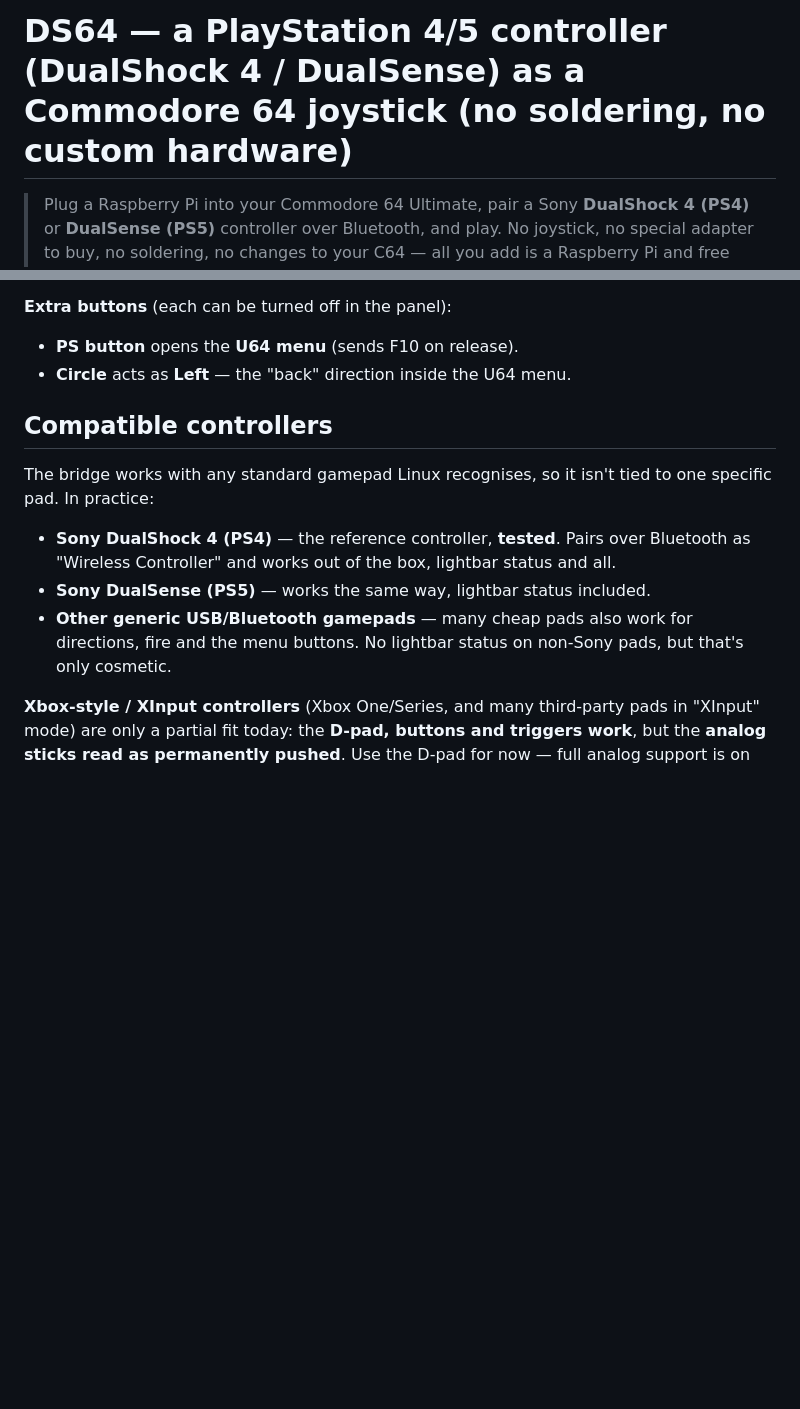
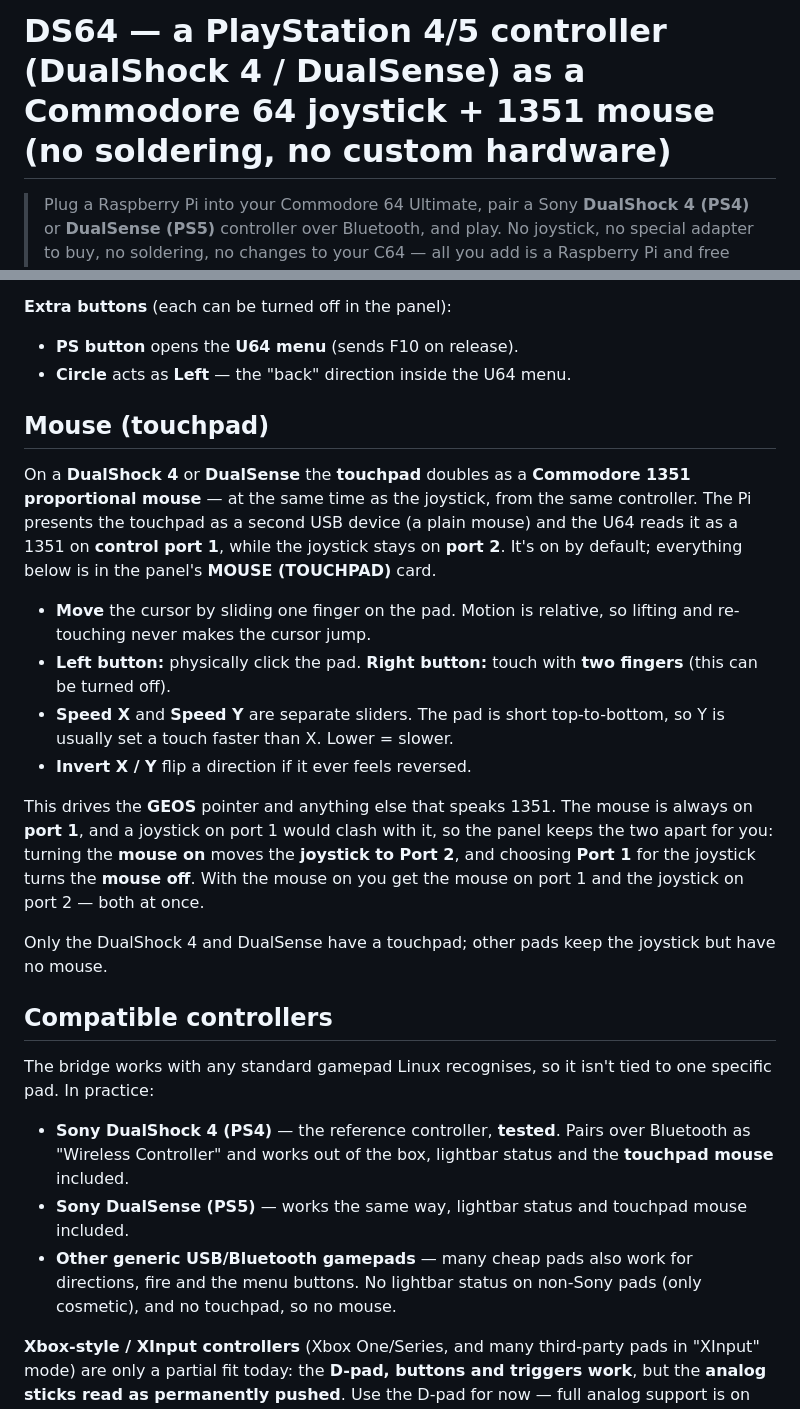
Before and after one commit to wallneradam/DS64, a Markdown page: README.md, 2 parts joined by grey strips. GitHub-like rendering; blank space fills up the shorter version.

```diff
--- a/README.md
+++ b/README.md
@@ -1,4 +1,4 @@
-# DS64 — a PlayStation 4/5 controller (DualShock 4 / DualSense) as a Commodore 64 joystick (no soldering, no custom hardware)
+# DS64 — a PlayStation 4/5 controller (DualShock 4 / DualSense) as a Commodore 64 joystick + 1351 mouse (no soldering, no custom hardware)
 
 > Plug a Raspberry Pi into your Commodore 64 Ultimate, pair a Sony **DualShock 4
 > (PS4)** or **DualSense (PS5)** controller over Bluetooth, and play. No joystick,
@@ -142,6 +196,32 @@ The panel's **MODE** switch decides how the joystick turns on and off:
 - **PS button** opens the **U64 menu** (sends F10 on release).
 - **Circle** acts as **Left** — the "back" direction inside the U64 menu.
 
+## Mouse (touchpad)
+
+On a **DualShock 4** or **DualSense** the **touchpad** doubles as a **Commodore
+1351 proportional mouse** — at the same time as the joystick, from the same
+controller. The Pi presents the touchpad as a second USB device (a plain mouse)
+and the U64 reads it as a 1351 on **control port 1**, while the joystick stays on
+**port 2**. It's on by default; everything below is in the panel's **MOUSE
+(TOUCHPAD)** card.
+
+- **Move** the cursor by sliding one finger on the pad. Motion is relative, so
+  lifting and re-touching never makes the cursor jump.
+- **Left button:** physically click the pad. **Right button:** touch with **two
+  fingers** (this can be turned off).
+- **Speed X** and **Speed Y** are separate sliders. The pad is short
+  top-to-bottom, so Y is usually set a touch faster than X. Lower = slower.
+- **Invert X / Y** flip a direction if it ever feels reversed.
+
+This drives the **GEOS** pointer and anything else that speaks 1351. The mouse is
+always on **port 1**, and a joystick on port 1 would clash with it, so the panel
+keeps the two apart for you: turning the **mouse on** moves the **joystick to Port
+2**, and choosing **Port 1** for the joystick turns the **mouse off**. With the
+mouse on you get the mouse on port 1 and the joystick on port 2 — both at once.
+
+Only the DualShock 4 and DualSense have a touchpad; other pads keep the joystick
+but have no mouse.
+
 ## Compatible controllers
 
 The bridge works with any standard gamepad Linux recognises, so it isn't tied to
@@ -149,11 +229,12 @@ one specific pad. In practice:
 
 - **Sony DualShock 4 (PS4)** — the reference controller, **tested**. Pairs over
   Bluetooth as "Wireless Controller" and works out of the box, lightbar status
-  and all.
-- **Sony DualSense (PS5)** — works the same way, lightbar status included.
+  and the **touchpad mouse** included.
+- **Sony DualSense (PS5)** — works the same way, lightbar status and touchpad
+  mouse included.
 - **Other generic USB/Bluetooth gamepads** — many cheap pads also work for
-  directions, fire and the menu buttons. No lightbar status on non-Sony pads, but
-  that's only cosmetic.
+  directions, fire and the menu buttons. No lightbar status on non-Sony pads (only
+  cosmetic), and no touchpad, so no mouse.
 
 **Xbox-style / XInput controllers** (Xbox One/Series, and many third-party pads in
 "XInput" mode) are only a partial fit today: the **D-pad, buttons and triggers
```
Also changed, not shown: other parts of README.md (+76 -24 lines), docs/web-ui-1.png (added), docs/web-ui-2.png (added), docs/web-ui.png (deleted).
